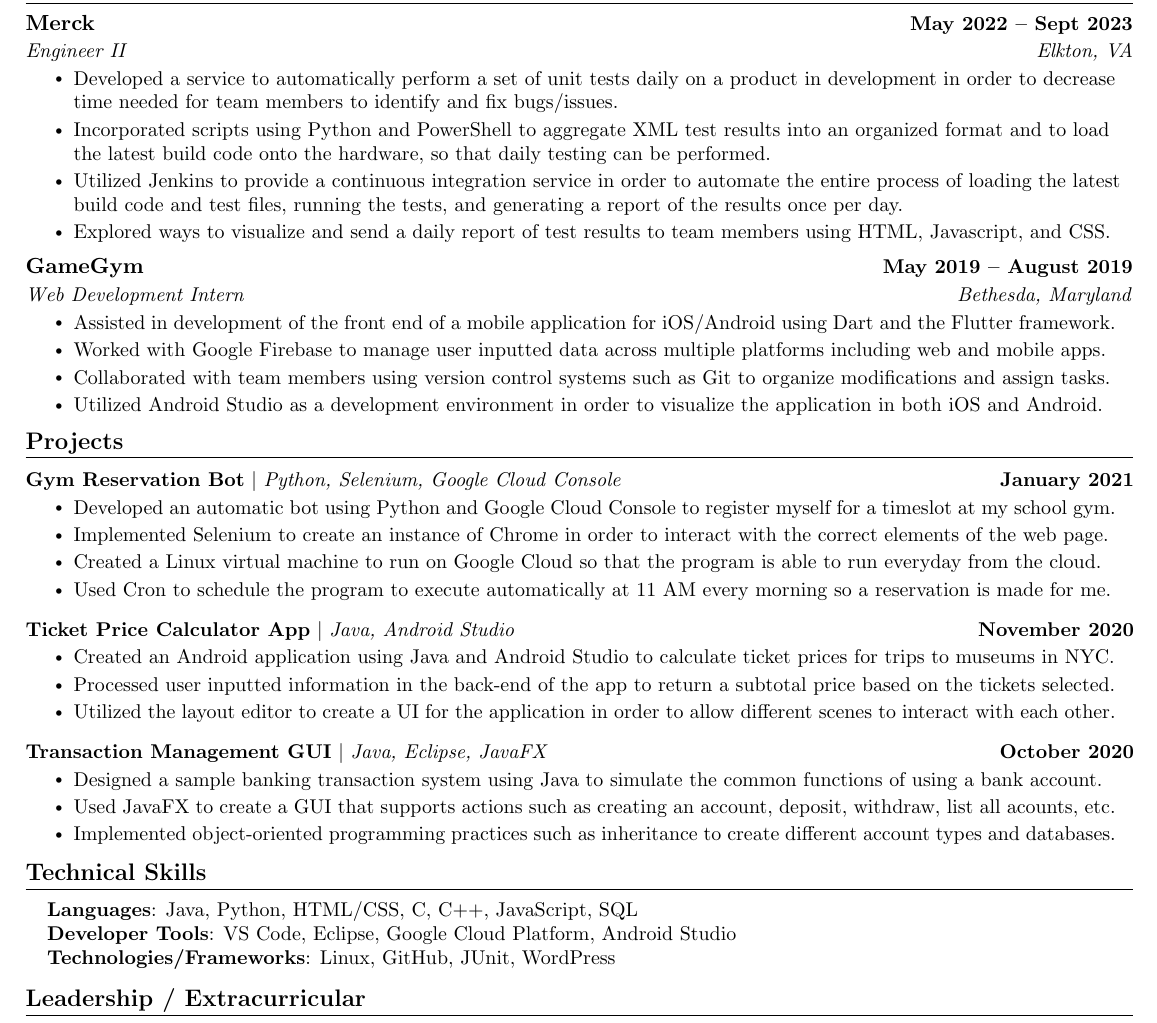
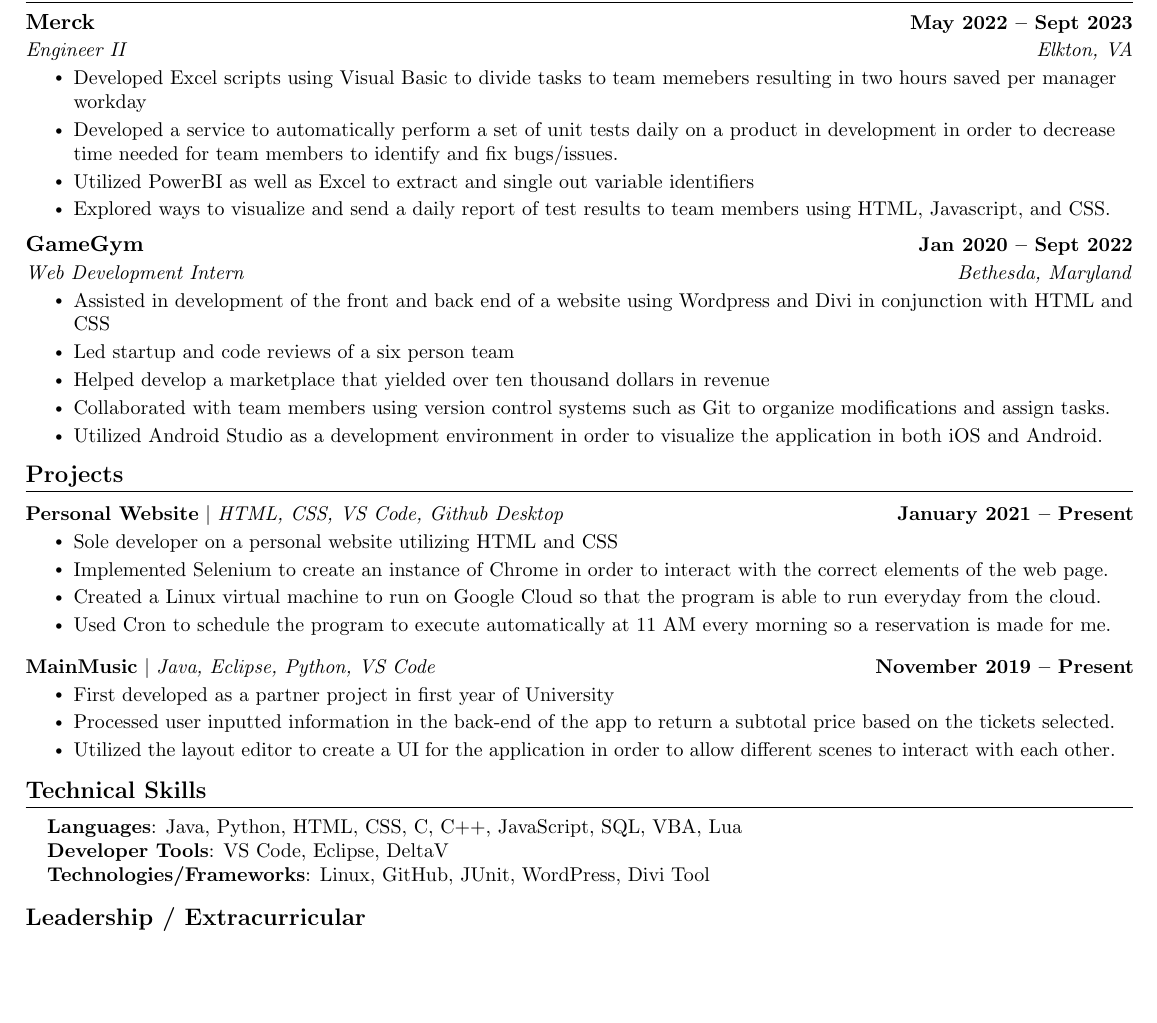
Before and after one commit to DevonBoldt/DevonBoldt.github.io, a LaTeX CV (Resume Test.tex): part of the page, cut so that both start at the same text, the shorter picture padded with empty space. Compiled offline with pdfLaTeX.

Commit message:
Update Resume Test.tex

```diff
--- a/Resume Test.tex
+++ b/Resume Test.tex
@@ -167,18 +167,19 @@
       {Merck}{May 2022 -- Sept 2023}
       {Engineer II}{Elkton, VA}
       \resumeItemListStart
+        \resumeItem{Developed Excel scripts using Visual Basic to divide tasks to team memebers resulting in two hours saved per manager workday}
         \resumeItem{Developed a service to automatically perform a set of unit tests daily on a product in development in order to decrease time needed for team members to identify and fix bugs/issues.}
-        \resumeItem{Incorporated scripts using Python and PowerShell to aggregate XML test results into an organized format and to load the latest build code onto the hardware, so that daily testing can be performed.}
-        \resumeItem{Utilized Jenkins to provide a continuous integration service in order to automate the entire process of loading the latest build code and test files, running the tests, and generating a report of the results once per day.}
+        \resumeItem{Utilized PowerBI as well as Excel to extract and single out variable identifiers}
         \resumeItem{Explored ways to visualize and send a daily report of test results to team members  using HTML, Javascript, and CSS.}
       \resumeItemListEnd
 
     \resumeSubheading
-      {GameGym}{May 2019 -- August 2019}
+      {GameGym}{Jan 2020 -- Sept 2022}
       {Web Development Intern}{Bethesda, Maryland}
       \resumeItemListStart
-        \resumeItem{Assisted in development of the front end of a mobile application for iOS/Android using Dart and the Flutter framework.}
-        \resumeItem{Worked with Google Firebase to manage user inputted data across multiple platforms including web and mobile apps.}
+        \resumeItem{Assisted in development of the front and back end of a website using Wordpress and Divi in conjunction with HTML and CSS}
+        \resumeItem{Led startup and code reviews of a six person team}
+        \resumeItem{Helped develop a marketplace that yielded over ten thousand dollars in revenue}
         \resumeItem{Collaborated with team members using version control systems such as Git to organize modifications and assign tasks.}
         \resumeItem{Utilized Android Studio as a development environment in order to visualize the application in both iOS and Android.}
     \resumeItemListEnd
@@ -191,28 +192,20 @@
     \vspace{-5pt}
     \resumeSubHeadingListStart
       \resumeProjectHeading
-          {\textbf{Gym Reservation Bot} $|$ \emph{Python, Selenium, Google Cloud Console}}{January 2021}
+          {\textbf{Personal Website} $|$ \emph{HTML, CSS, VS Code, Github Desktop}}{January 2021 -- Present}
           \resumeItemListStart
-            \resumeItem{Developed an automatic bot using Python and Google Cloud Console to register myself for a timeslot at my school gym.}
+            \resumeItem{Sole developer on a personal website utilizing HTML and CSS}
             \resumeItem{Implemented Selenium to create an instance of Chrome in order to interact with the correct elements of the web page.}
             \resumeItem{Created a Linux virtual machine to run on Google Cloud so that the program is able to run everyday from the cloud.}
             \resumeItem{Used Cron to schedule the program to execute automatically at 11 AM every morning so a reservation is made for me.}
           \resumeItemListEnd
           \vspace{-13pt}
       \resumeProjectHeading
-          {\textbf{Ticket Price Calculator App} $|$ \emph{Java, Android Studio}}{November 2020}
+          {\textbf{MainMusic} $|$ \emph{Java, Eclipse, Python, VS Code}}{November 2019 -- Present}
           \resumeItemListStart
-            \resumeItem{Created an Android application using Java and Android Studio to calculate ticket prices for trips to museums in NYC.}
+            \resumeItem{First developed as a partner project in first year of University }
             \resumeItem{Processed user inputted information in the back-end of the app to return a subtotal price based on the tickets selected.}
             \resumeItem{Utilized the layout editor to create a UI for the application in order to allow different scenes to interact with each other.}
-          \resumeItemListEnd
-          \vspace{-13pt}
-          \resumeProjectHeading
-          {\textbf{Transaction Management GUI} $|$ \emph{Java, Eclipse, JavaFX}}{October 2020}
-          \resumeItemListStart
-            \resumeItem{Designed a sample banking transaction system using Java to simulate the common functions of using a bank account.}
-            \resumeItem{Used JavaFX to create a GUI that supports actions such as creating an account, deposit, withdraw, list all acounts, etc.}
-            \resumeItem{Implemented object-oriented programming practices such as inheritance to create different account types and databases.}
           \resumeItemListEnd
     \resumeSubHeadingListEnd
 \vspace{-15pt}
@@ -223,9 +216,9 @@
 \section{Technical Skills}
  \begin{itemize}[leftmargin=0.15in, label={}]
     \small{\item{
-     \textbf{Languages}{: Java, Python, HTML/CSS, C, C++, JavaScript, SQL} \\
-     \textbf{Developer Tools}{: VS Code, Eclipse, Google Cloud Platform, Android Studio} \\
-     \textbf{Technologies/Frameworks}{: Linux, GitHub, JUnit, WordPress} \\
+     \textbf{Languages}{: Java, Python, HTML, CSS, C, C++, JavaScript, SQL, VBA, Lua} \\
+     \textbf{Developer Tools}{: VS Code, Eclipse, DeltaV} \\
+     \textbf{Technologies/Frameworks}{: Linux, GitHub, JUnit, WordPress, Divi Tool} \\
     }}
  \end{itemize}
  \vspace{-16pt}
```
